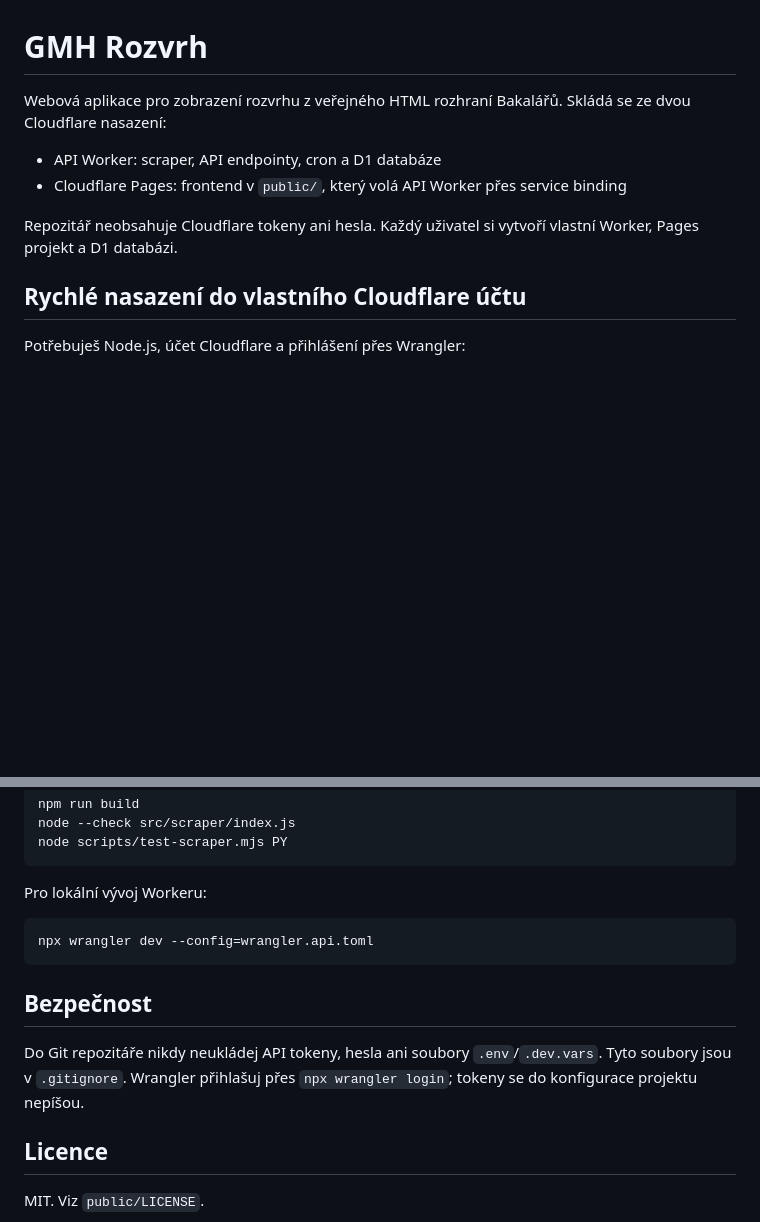
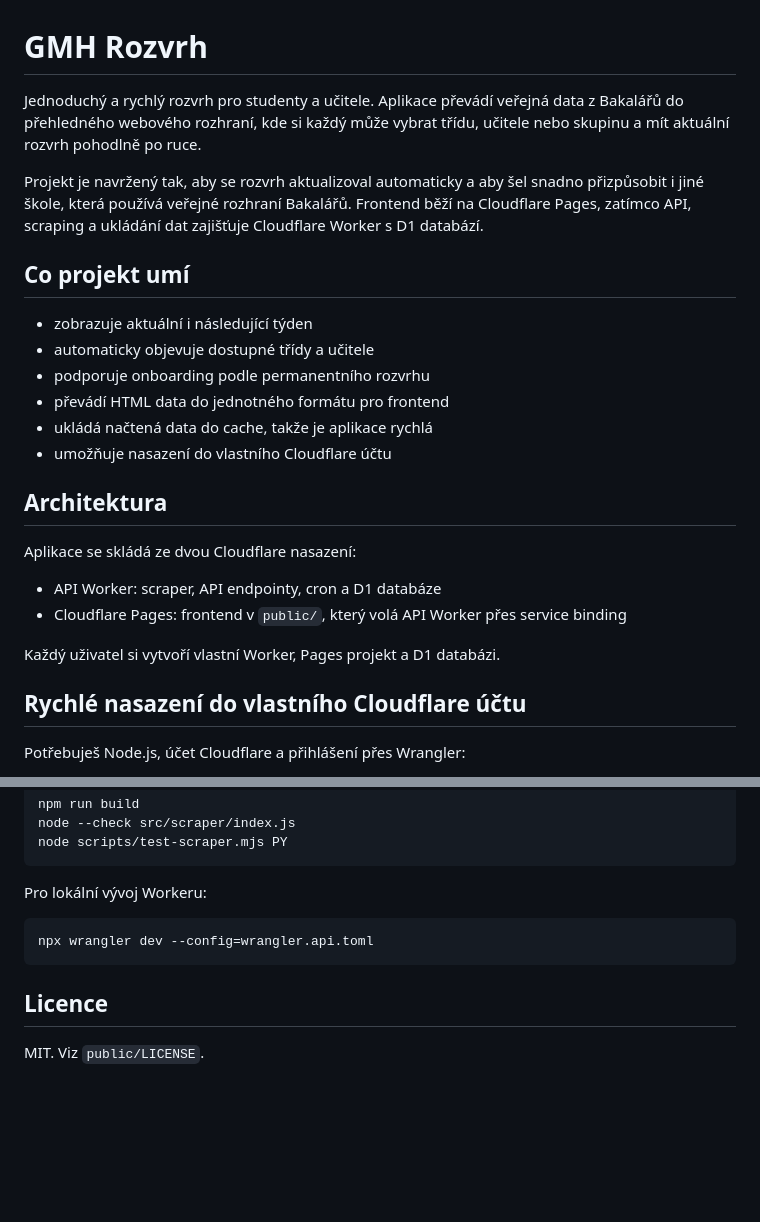
Before and after one commit to Aknud3/gmh-rozvrh, a Markdown page: README.md, 2 parts joined by grey strips. GitHub-like rendering; blank space fills up the shorter version.

Commit message:
Improve project introduction

````diff
--- a/README.md
+++ b/README.md
@@ -1,11 +1,26 @@
 # GMH Rozvrh
 
-Webová aplikace pro zobrazení rozvrhu z veřejného HTML rozhraní Bakalářů. Skládá se ze dvou Cloudflare nasazení:
+Jednoduchý a rychlý rozvrh pro studenty a učitele. Aplikace převádí veřejná data z Bakalářů do přehledného webového rozhraní, kde si každý může vybrat třídu, učitele nebo skupinu a mít aktuální rozvrh pohodlně po ruce.
+
+Projekt je navržený tak, aby se rozvrh aktualizoval automaticky a aby šel snadno přizpůsobit i jiné škole, která používá veřejné rozhraní Bakalářů. Frontend běží na Cloudflare Pages, zatímco API, scraping a ukládání dat zajišťuje Cloudflare Worker s D1 databází.
+
+## Co projekt umí
+
+- zobrazuje aktuální i následující týden
+- automaticky objevuje dostupné třídy a učitele
+- podporuje onboarding podle permanentního rozvrhu
+- převádí HTML data do jednotného formátu pro frontend
+- ukládá načtená data do cache, takže je aplikace rychlá
+- umožňuje nasazení do vlastního Cloudflare účtu
+
+## Architektura
+
+Aplikace se skládá ze dvou Cloudflare nasazení:
 
 - API Worker: scraper, API endpointy, cron a D1 databáze
 - Cloudflare Pages: frontend v `public/`, který volá API Worker přes service binding
 
-Repozitář neobsahuje Cloudflare tokeny ani hesla. Každý uživatel si vytvoří vlastní Worker, Pages projekt a D1 databázi.
+Každý uživatel si vytvoří vlastní Worker, Pages projekt a D1 databázi.
 
 ## Rychlé nasazení do vlastního Cloudflare účtu
 
@@ -105,10 +120,6 @@ Pro lokální vývoj Workeru:
 npx wrangler dev --config=wrangler.api.toml
 ```
 
-## Bezpečnost
-
-Do Git repozitáře nikdy neukládej API tokeny, hesla ani soubory `.env`/`.dev.vars`. Tyto soubory jsou v `.gitignore`. Wrangler přihlašuj přes `npx wrangler login`; tokeny se do konfigurace projektu nepíšou.
-
 ## Licence
 
 MIT. Viz `public/LICENSE`.
````
